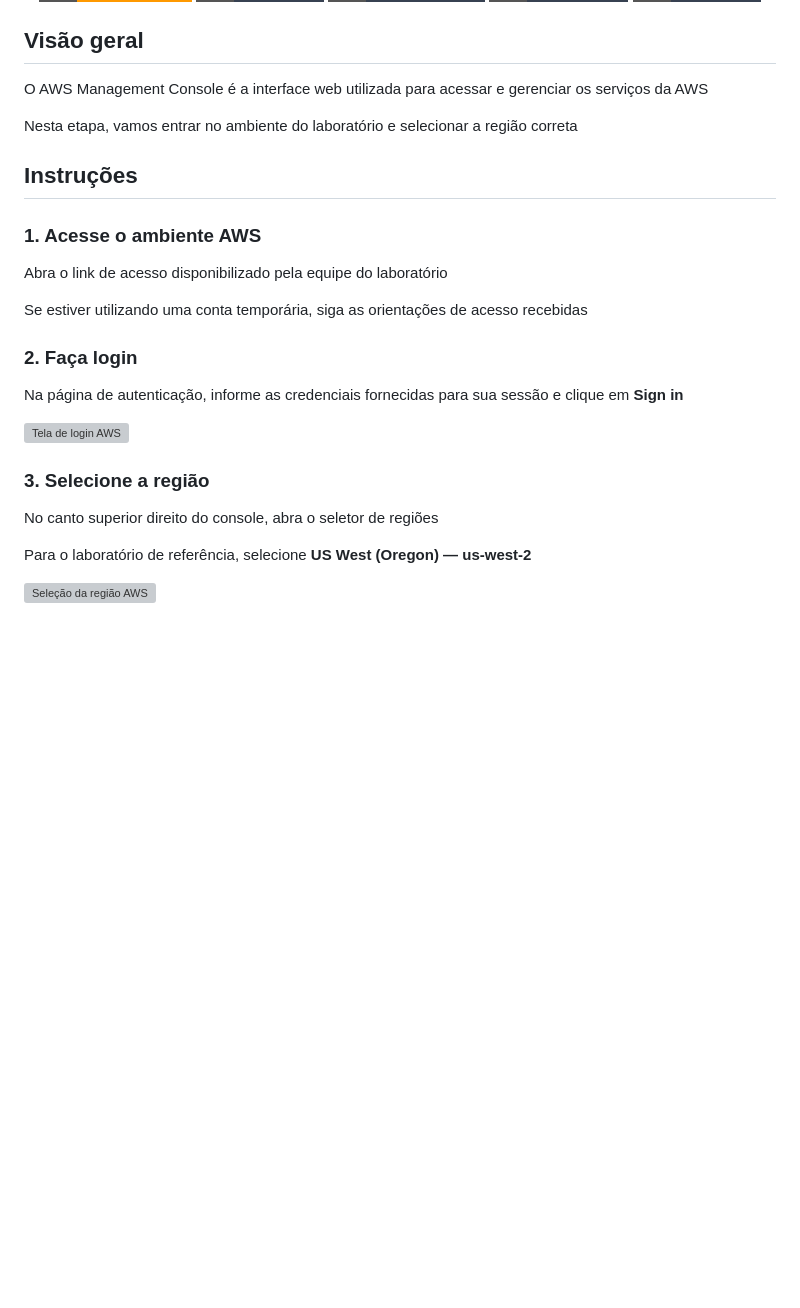
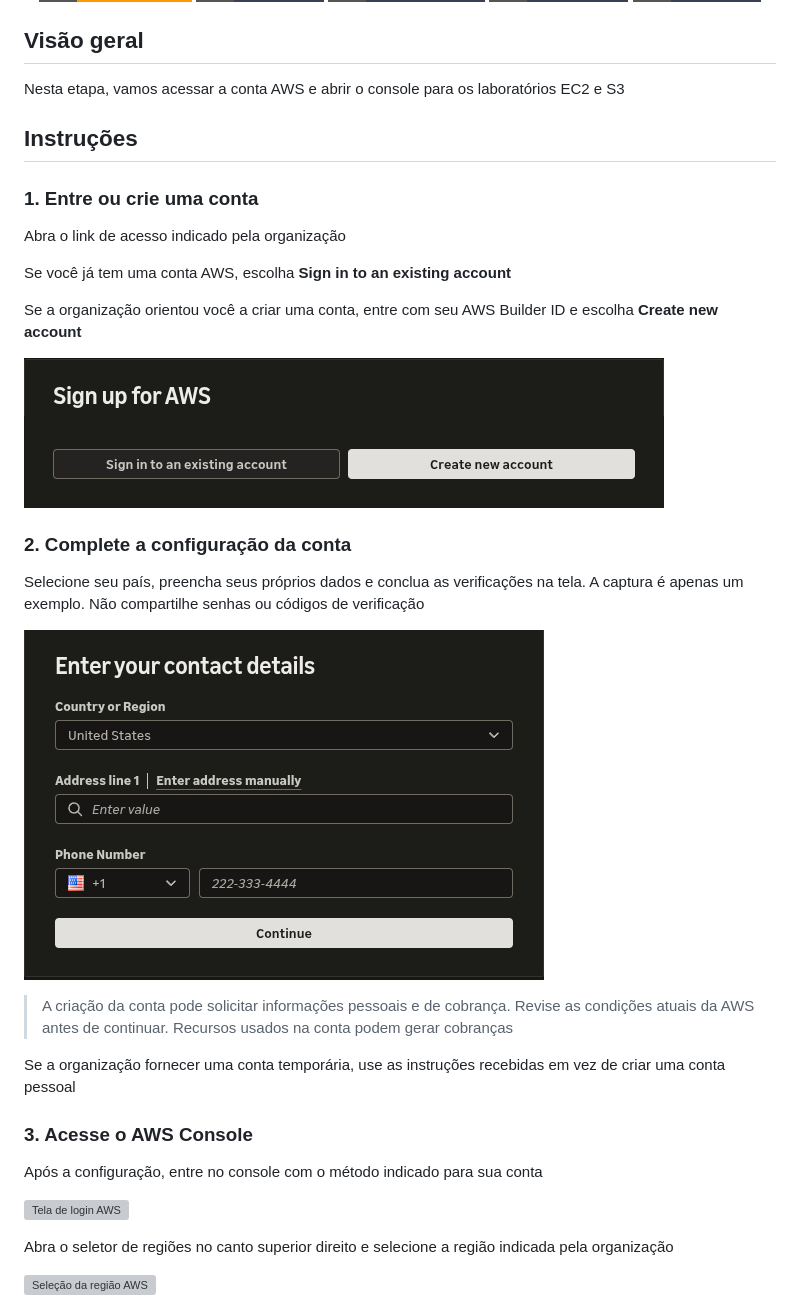
Before and after one commit to rubemoon/aws-hands-on-ec2-s3, a Markdown page: steps/console/README.md, the part around one of its changes. GitHub-like rendering; pictures changed too: assets/images/aws-account-contact.png (added), assets/images/aws-account-signup.png (added); badges without logos; blank space fills up the shorter version; grey boxes are pictures that could not be loaded.

Commit message:
Update AWS account setup in EC2 console guide

```diff
--- a/steps/console/README.md
+++ b/steps/console/README.md
@@ -17,29 +17,37 @@
 
 ## Visão geral
 
-O AWS Management Console é a interface web utilizada para acessar e gerenciar os serviços da AWS
-
-Nesta etapa, vamos entrar no ambiente do laboratório e selecionar a região correta
+Nesta etapa, vamos acessar a conta AWS e abrir o console para os laboratórios EC2 e S3
 
 ## Instruções
 
-### 1. Acesse o ambiente AWS
+### 1. Entre ou crie uma conta
 
-Abra o link de acesso disponibilizado pela equipe do laboratório
+Abra o link de acesso indicado pela organização
 
-Se estiver utilizando uma conta temporária, siga as orientações de acesso recebidas
+Se você já tem uma conta AWS, escolha **Sign in to an existing account**
 
-### 2. Faça login
+Se a organização orientou você a criar uma conta, entre com seu AWS Builder ID e escolha **Create new account**
 
-Na página de autenticação, informe as credenciais fornecidas para sua sessão e clique em **Sign in**
+![Opções para entrar ou criar uma conta AWS](../../assets/images/aws-account-signup.png)
+
+### 2. Complete a configuração da conta
+
+Selecione seu país, preencha seus próprios dados e conclua as verificações na tela. A captura é apenas um exemplo. Não compartilhe senhas ou códigos de verificação
+
+![Formulário de contato da conta AWS](../../assets/images/aws-account-contact.png)
+
+> A criação da conta pode solicitar informações pessoais e de cobrança. Revise as condições atuais da AWS antes de continuar. Recursos usados na conta podem gerar cobranças
+
+Se a organização fornecer uma conta temporária, use as instruções recebidas em vez de criar uma conta pessoal
+
+### 3. Acesse o AWS Console
+
+Após a configuração, entre no console com o método indicado para sua conta
 
 ![Tela de login AWS](../../assets/images/console-login.png)
 
-### 3. Selecione a região
-
-No canto superior direito do console, abra o seletor de regiões
-
-Para o laboratório de referência, selecione **US West (Oregon) — us-west-2**
+Abra o seletor de regiões no canto superior direito e selecione a região indicada pela organização
 
 ![Seleção da região AWS](../../assets/images/console-region.png)
 
```
Also changed, not shown: other parts of steps/console/README.md (+4 -4 lines).
